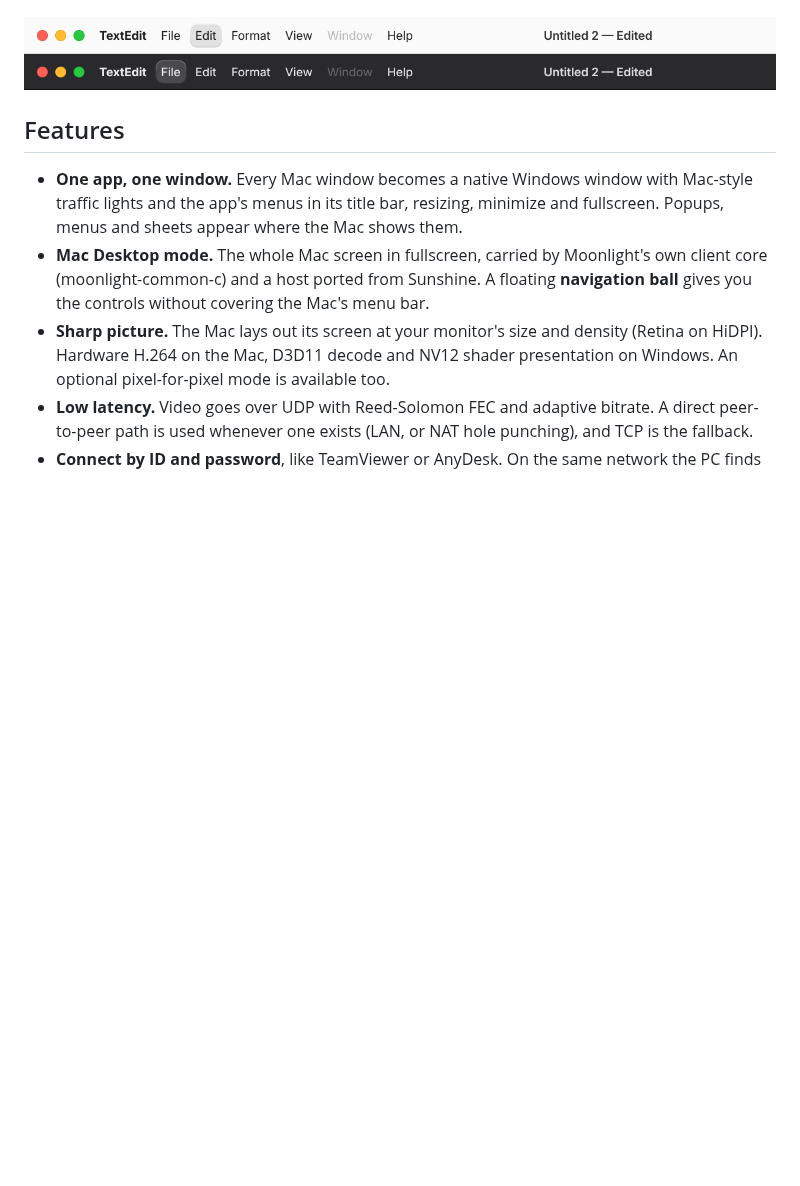
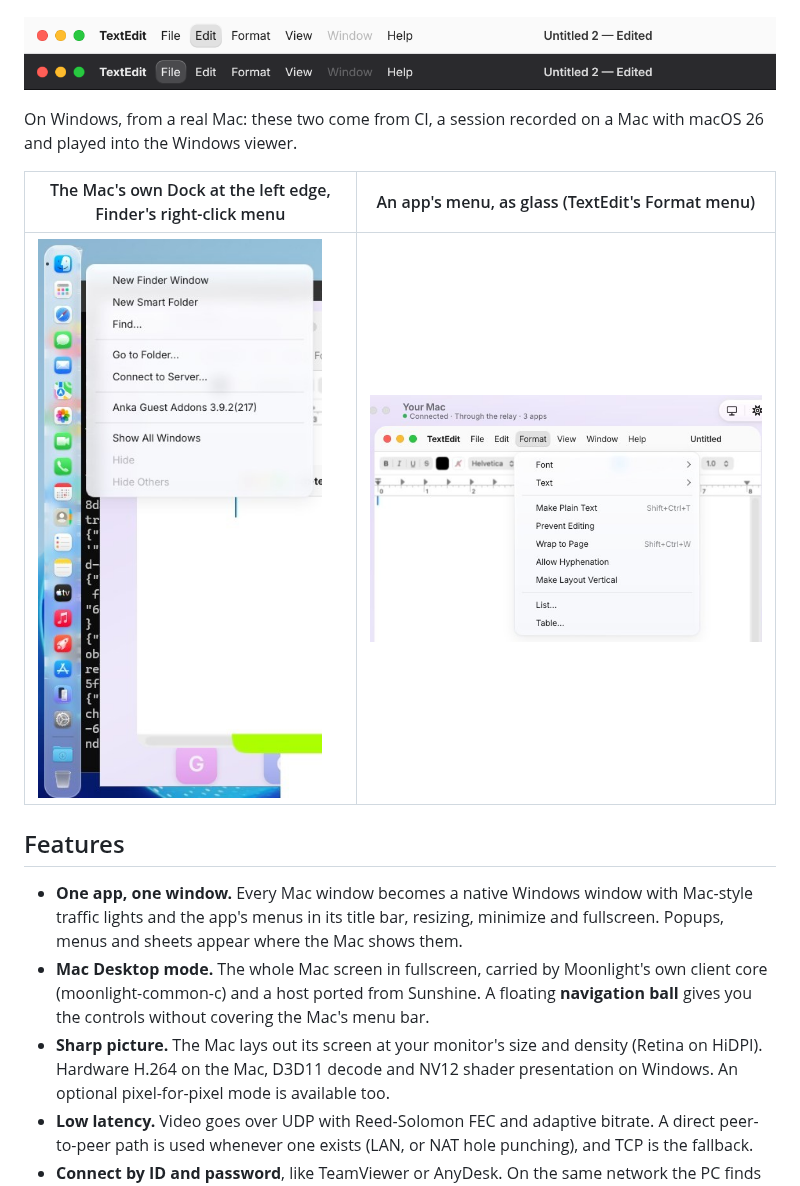
Before and after one commit to ducminh1110/RemoteMac, a Markdown page: README.md, the part around the change. Drawn GitHub-style; pictures changed too: docs/images/app-menu.jpg (added), docs/images/dock.jpg (added); blank space fills up the shorter version.

Commit message:
README: the Mac's own Dock and an app's menu on Windows, from CI
Pictures of a session recorded on a real Mac (macOS 26) and played into the
Windows viewer: the Dock at the left edge with Finder's right-click menu, and
TextEdit's Format menu as glass.

Co-Authored-By: Claude Opus 5.5 <noreply@anthropic.com>
Claude-Session: https://claude.ai/code/session_01WNQQUgHjB2WGjxmYCPBjfT

```diff
--- a/README.md
+++ b/README.md
@@ -64,6 +64,13 @@ the document's title (light and dark).
 
 ![The title bar of TextEdit on Windows: traffic lights, the app's menus, its title](docs/images/titlebar-light.png)
 ![The same title bar in dark mode](docs/images/titlebar-dark.png)
+
+On Windows, from a real Mac: these two come from CI, a session recorded on a Mac with macOS 26
+and played into the Windows viewer.
+
+| The Mac's own Dock at the left edge, Finder's right-click menu | An app's menu, as glass (TextEdit's Format menu) |
+|---|---|
+| ![The Mac's Dock on Windows: Finder, Apps, Safari, Messages and the rest in the Mac's order, Downloads and the Trash at the end, Finder's right-click menu open beside it](docs/images/dock.jpg) | ![TextEdit's window on Windows with its Format menu open: Font, Text, Make Plain Text with Shift+Ctrl+T](docs/images/app-menu.jpg) |
 
 ## Features
 
```
